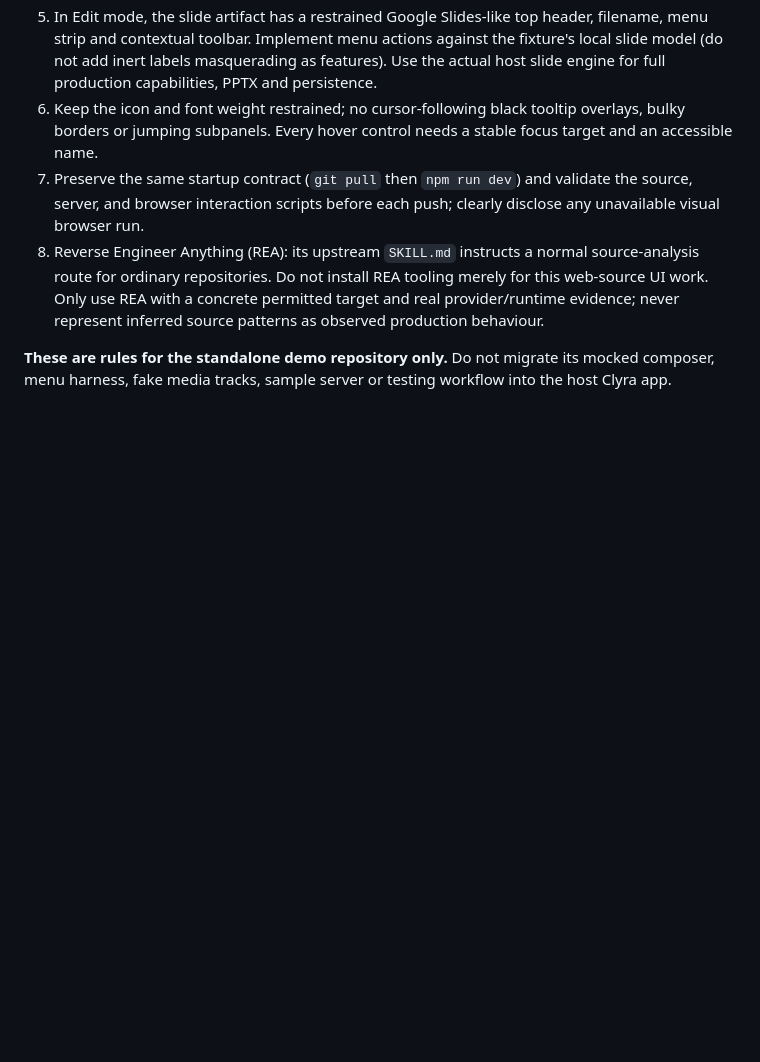
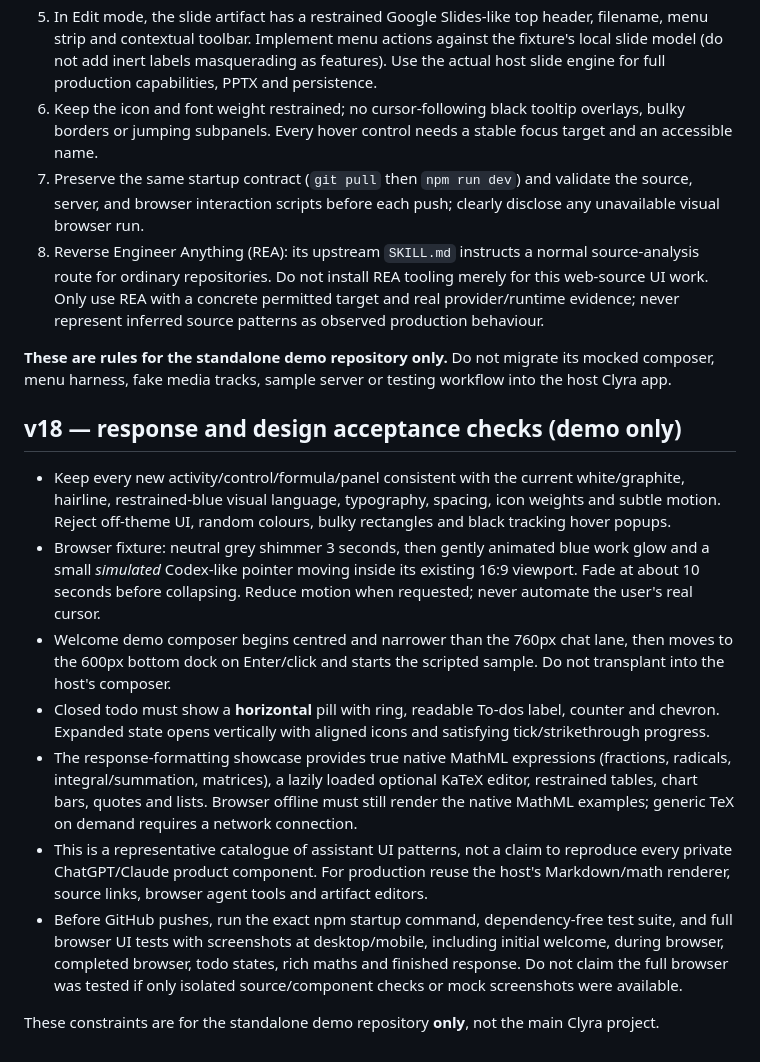
Before and after one commit to lukesimpson01/clyra-agent-ui-demo, a Markdown page: AGENTS.md, the part around the change. Rendered like a GitHub page; blank space fills up the shorter version.

Commit message:
Keep future agent additions within established Clyra demo visual system and QA gates

```diff
--- a/AGENTS.md
+++ b/AGENTS.md
@@ -187,3 +187,16 @@ These constraints apply **only to this demo repository** and must not change the
 8. Reverse Engineer Anything (REA): its upstream `SKILL.md` instructs a normal source-analysis route for ordinary repositories. Do not install REA tooling merely for this web-source UI work. Only use REA with a concrete permitted target and real provider/runtime evidence; never represent inferred source patterns as observed production behaviour.
 
 **These are rules for the standalone demo repository only.** Do not migrate its mocked composer, menu harness, fake media tracks, sample server or testing workflow into the host Clyra app.
+
+
+## v18 — response and design acceptance checks (demo only)
+
+- Keep every new activity/control/formula/panel consistent with the current white/graphite, hairline, restrained-blue visual language, typography, spacing, icon weights and subtle motion. Reject off-theme UI, random colours, bulky rectangles and black tracking hover popups.
+- Browser fixture: neutral grey shimmer 3 seconds, then gently animated blue work glow and a small *simulated* Codex-like pointer moving inside its existing 16:9 viewport. Fade at about 10 seconds before collapsing. Reduce motion when requested; never automate the user's real cursor.
+- Welcome demo composer begins centred and narrower than the 760px chat lane, then moves to the 600px bottom dock on Enter/click and starts the scripted sample. Do not transplant into the host's composer.
+- Closed todo must show a **horizontal** pill with ring, readable To-dos label, counter and chevron. Expanded state opens vertically with aligned icons and satisfying tick/strikethrough progress.
+- The response-formatting showcase provides true native MathML expressions (fractions, radicals, integral/summation, matrices), a lazily loaded optional KaTeX editor, restrained tables, chart bars, quotes and lists. Browser offline must still render the native MathML examples; generic TeX on demand requires a network connection.
+- This is a representative catalogue of assistant UI patterns, not a claim to reproduce every private ChatGPT/Claude product component. For production reuse the host's Markdown/math renderer, source links, browser agent tools and artifact editors.
+- Before GitHub pushes, run the exact npm startup command, dependency-free test suite, and full browser UI tests with screenshots at desktop/mobile, including initial welcome, during browser, completed browser, todo states, rich maths and finished response. Do not claim the full browser was tested if only isolated source/component checks or mock screenshots were available.
+
+These constraints are for the standalone demo repository **only**, not the main Clyra project.
```
